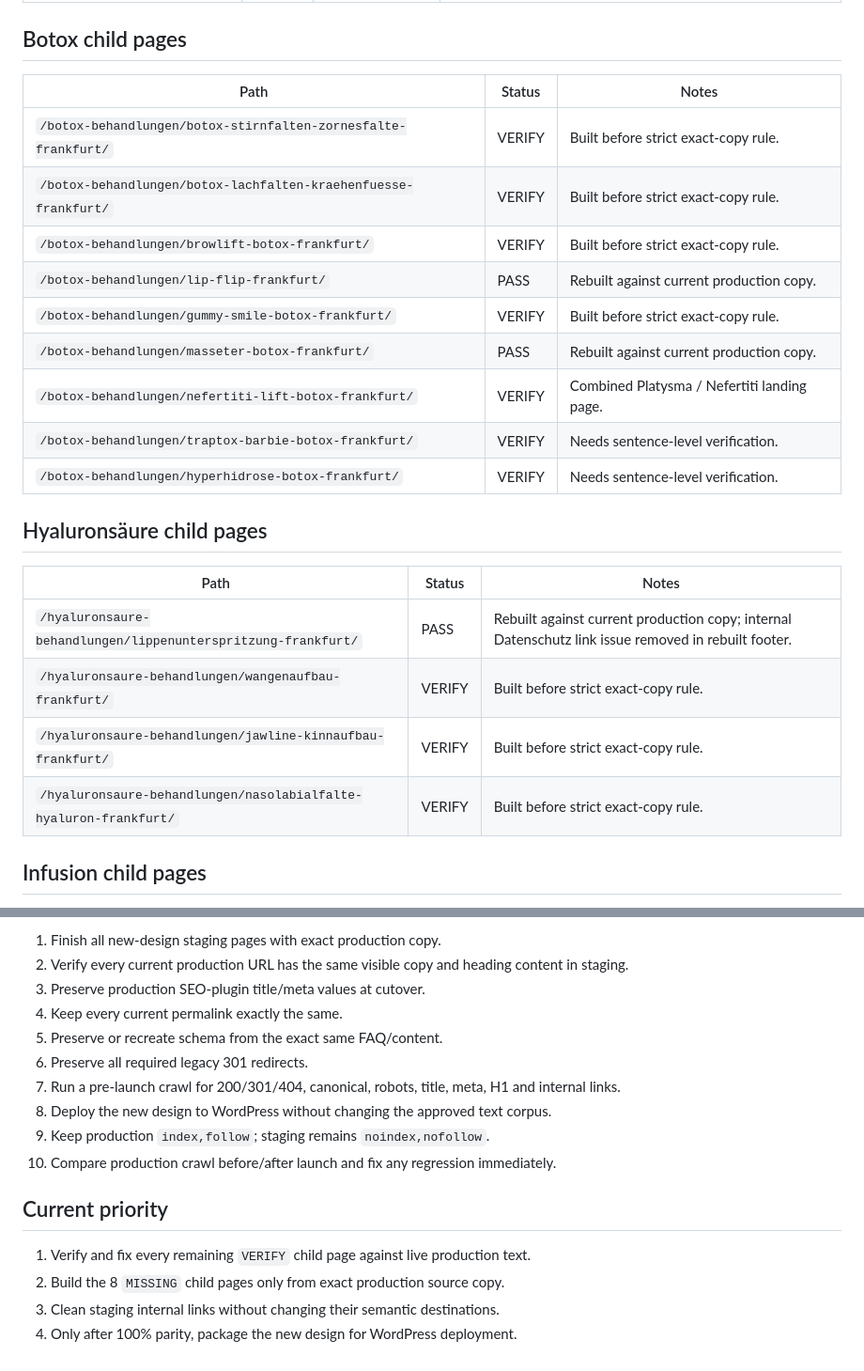
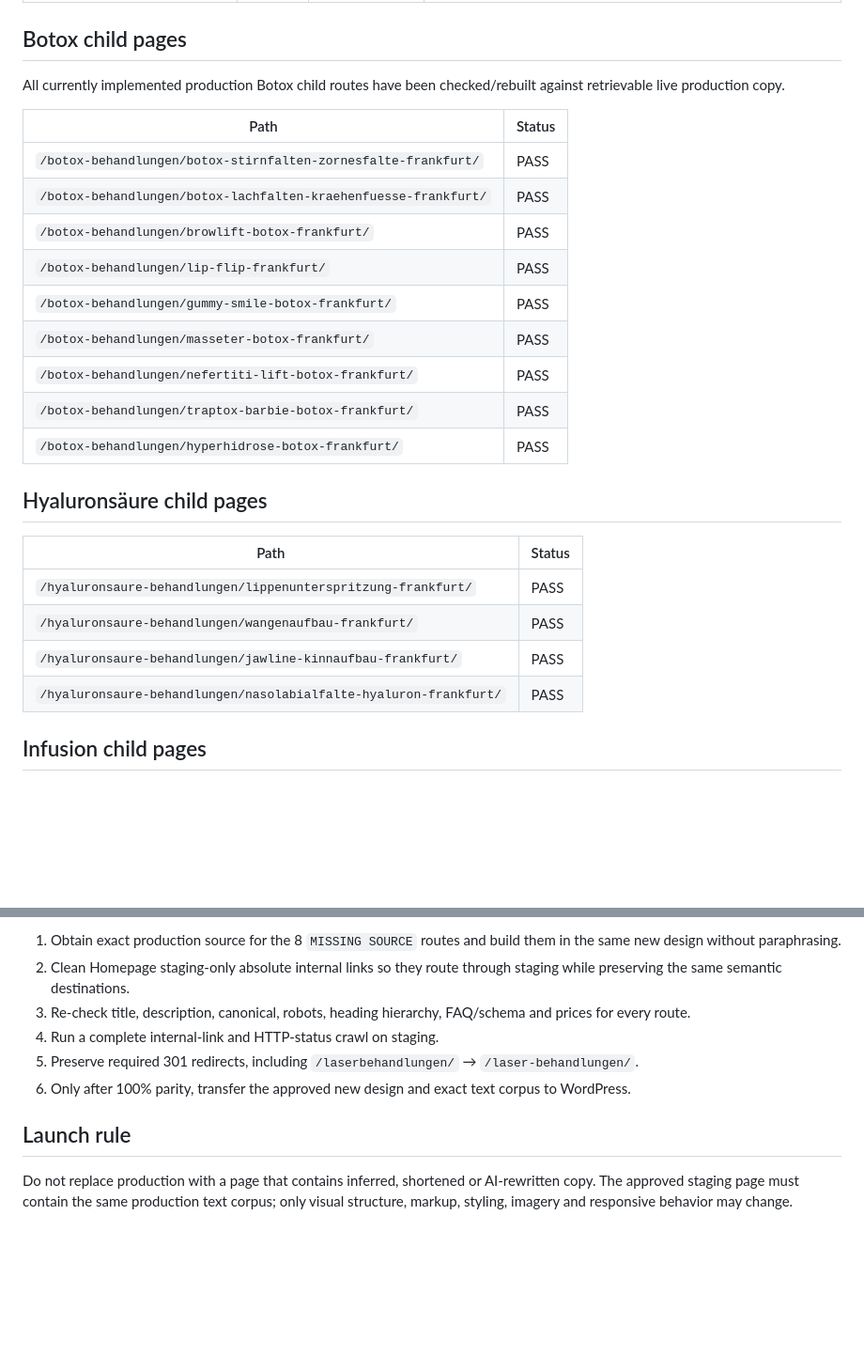
Before and after one commit to hsdarestani/newesthetic, a Markdown page: SEO-CONTENT-AUDIT.md, 2 parts joined by grey strips. Shown at 94% size. Rendered like a GitHub page; blank space fills up the shorter version.

```diff
--- a/SEO-CONTENT-AUDIT.md
+++ b/SEO-CONTENT-AUDIT.md
@@ -47,26 +47,28 @@ Staging remains `noindex,nofollow` with canonical pointing to the corresponding
 
 ## Botox child pages
 
-| Path | Status | Notes |
-|---|---|---|
-| `/botox-behandlungen/botox-stirnfalten-zornesfalte-frankfurt/` | VERIFY | Built before strict exact-copy rule. |
-| `/botox-behandlungen/botox-lachfalten-kraehenfuesse-frankfurt/` | VERIFY | Built before strict exact-copy rule. |
-| `/botox-behandlungen/browlift-botox-frankfurt/` | VERIFY | Built before strict exact-copy rule. |
-| `/botox-behandlungen/lip-flip-frankfurt/` | PASS | Rebuilt against current production copy. |
-| `/botox-behandlungen/gummy-smile-botox-frankfurt/` | VERIFY | Built before strict exact-copy rule. |
-| `/botox-behandlungen/masseter-botox-frankfurt/` | PASS | Rebuilt against current production copy. |
-| `/botox-behandlungen/nefertiti-lift-botox-frankfurt/` | VERIFY | Combined Platysma / Nefertiti landing page. |
-| `/botox-behandlungen/traptox-barbie-botox-frankfurt/` | VERIFY | Needs sentence-level verification. |
-| `/botox-behandlungen/hyperhidrose-botox-frankfurt/` | VERIFY | Needs sentence-level verification. |
+All currently implemented production Botox child routes have been checked/rebuilt against retrievable live production copy.
+
+| Path | Status |
+|---|---|
+| `/botox-behandlungen/botox-stirnfalten-zornesfalte-frankfurt/` | PASS |
+| `/botox-behandlungen/botox-lachfalten-kraehenfuesse-frankfurt/` | PASS |
+| `/botox-behandlungen/browlift-botox-frankfurt/` | PASS |
+| `/botox-behandlungen/lip-flip-frankfurt/` | PASS |
+| `/botox-behandlungen/gummy-smile-botox-frankfurt/` | PASS |
+| `/botox-behandlungen/masseter-botox-frankfurt/` | PASS |
+| `/botox-behandlungen/nefertiti-lift-botox-frankfurt/` | PASS |
+| `/botox-behandlungen/traptox-barbie-botox-frankfurt/` | PASS |
+| `/botox-behandlungen/hyperhidrose-botox-frankfurt/` | PASS |
 
 ## Hyaluronsäure child pages
 
-| Path | Status | Notes |
-|---|---|---|
-| `/hyaluronsaure-behandlungen/lippenunterspritzung-frankfurt/` | PASS | Rebuilt against current production copy; internal Datenschutz link issue removed in rebuilt footer. |
-| `/hyaluronsaure-behandlungen/wangenaufbau-frankfurt/` | VERIFY | Built before strict exact-copy rule. |
-| `/hyaluronsaure-behandlungen/jawline-kinnaufbau-frankfurt/` | VERIFY | Built before strict exact-copy rule. |
-| `/hyaluronsaure-behandlungen/nasolabialfalte-hyaluron-frankfurt/` | VERIFY | Built before strict exact-copy rule. |
+| Path | Status |
+|---|---|
+| `/hyaluronsaure-behandlungen/lippenunterspritzung-frankfurt/` | PASS |
+| `/hyaluronsaure-behandlungen/wangenaufbau-frankfurt/` | PASS |
+| `/hyaluronsaure-behandlungen/jawline-kinnaufbau-frankfurt/` | PASS |
+| `/hyaluronsaure-behandlungen/nasolabialfalte-hyaluron-frankfurt/` | PASS |
 
 ## Infusion child pages
 
@@ -122,18 +145,11 @@ Before launch, export existing WordPress redirects / legacy indexed URLs and pre
 
-1. Finish all new-design staging pages with exact production copy.
-2. Verify every current production URL has the same visible copy and heading content in staging.
-3. Preserve production SEO-plugin title/meta values at cutover.
-4. Keep every current permalink exactly the same.
-5. Preserve or recreate schema from the exact same FAQ/content.
-6. Preserve all required legacy 301 redirects.
-7. Run a pre-launch crawl for 200/301/404, canonical, robots, title, meta, H1 and internal links.
-8. Deploy the new design to WordPress without changing the approved text corpus.
-9. Keep production `index,follow`; staging remains `noindex,nofollow`.
-10. Compare production crawl before/after launch and fix any regression immediately.
+1. Obtain exact production source for the 8 `MISSING SOURCE` routes and build them in the same new design without paraphrasing.
+2. Clean Homepage staging-only absolute internal links so they route through staging while preserving the same semantic destinations.
+3. Re-check title, description, canonical, robots, heading hierarchy, FAQ/schema and prices for every route.
+4. Run a complete internal-link and HTTP-status crawl on staging.
+5. Preserve required 301 redirects, including `/laserbehandlungen/` → `/laser-behandlungen/`.
+6. Only after 100% parity, transfer the approved new design and exact text corpus to WordPress.
 
-## Current priority
+## Launch rule
 
-1. Verify and fix every remaining `VERIFY` child page against live production text.
-2. Build the 8 `MISSING` child pages only from exact production source copy.
-3. Clean staging internal links without changing their semantic destinations.
-4. Only after 100% parity, package the new design for WordPress deployment.
+Do not replace production with a page that contains inferred, shortened or AI-rewritten copy. The approved staging page must contain the same production text corpus; only visual structure, markup, styling, imagery and responsive behavior may change.
```
Also changed, not shown: other parts of SEO-CONTENT-AUDIT.md (+42 -21 lines).
